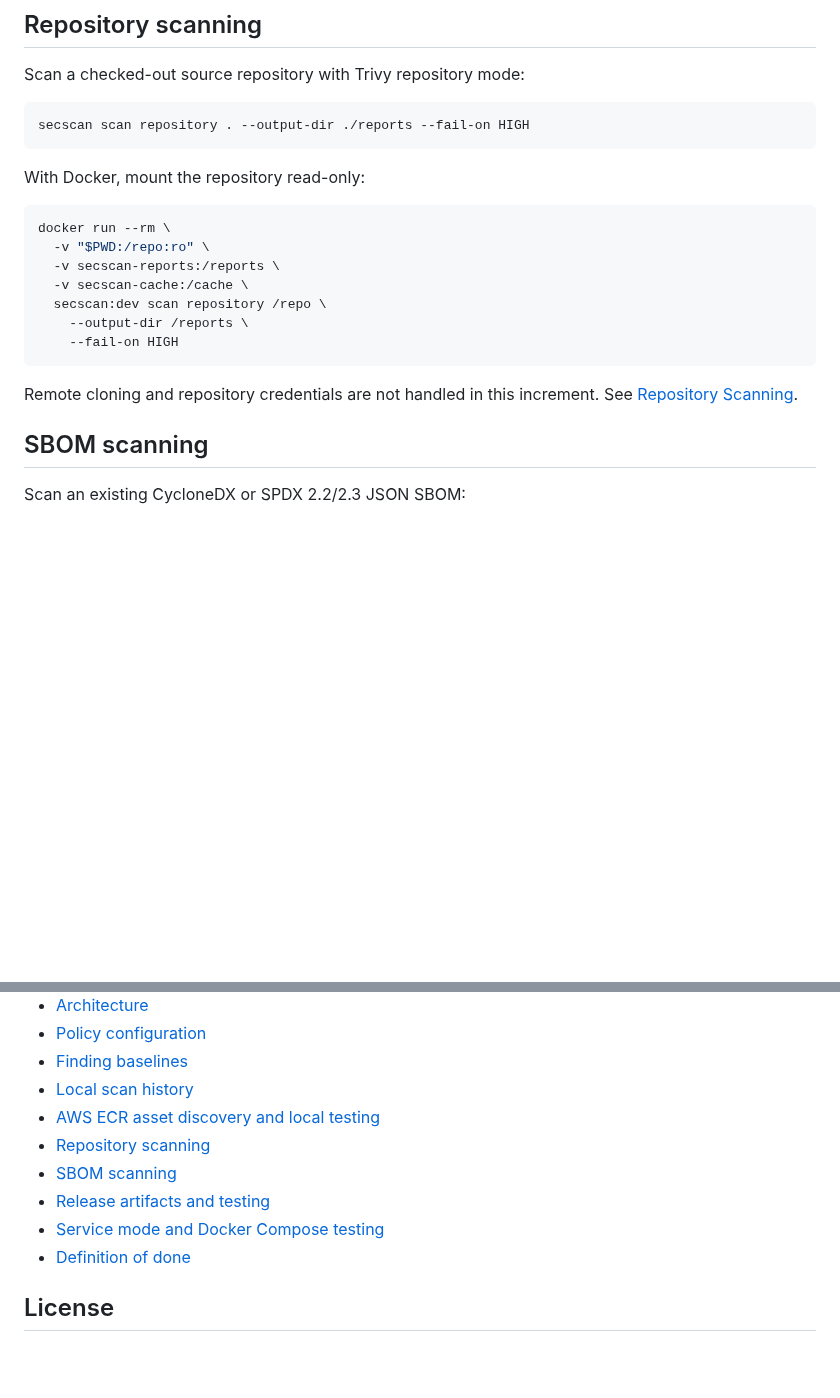
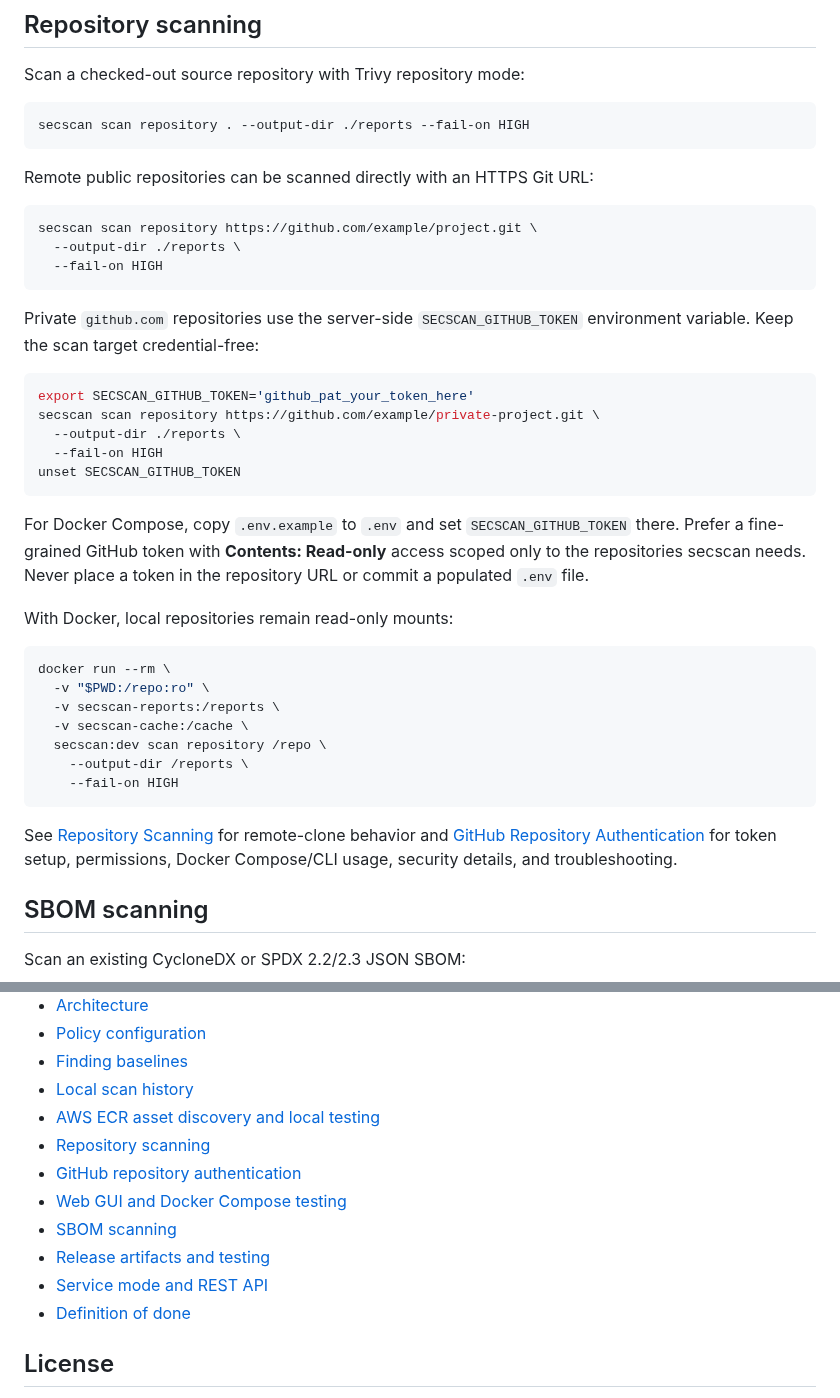
Before and after one commit to drakeg/secscan, a Markdown page: README.md, 2 parts joined by grey strips. GitHub-like rendering; blank space fills up the shorter version.

Commit message:
Document remote and private GitHub repository scanning

````diff
--- a/README.md
+++ b/README.md
@@ -102,7 +102,27 @@ Scan a checked-out source repository with Trivy repository mode:
 secscan scan repository . --output-dir ./reports --fail-on HIGH
 ```
 
-With Docker, mount the repository read-only:
+Remote public repositories can be scanned directly with an HTTPS Git URL:
+
+```bash
+secscan scan repository https://github.com/example/project.git \
+  --output-dir ./reports \
+  --fail-on HIGH
+```
+
+Private `github.com` repositories use the server-side `SECSCAN_GITHUB_TOKEN` environment variable. Keep the scan target credential-free:
+
+```bash
+export SECSCAN_GITHUB_TOKEN='github_pat_your_token_here'
+secscan scan repository https://github.com/example/private-project.git \
+  --output-dir ./reports \
+  --fail-on HIGH
+unset SECSCAN_GITHUB_TOKEN
+```
+
+For Docker Compose, copy `.env.example` to `.env` and set `SECSCAN_GITHUB_TOKEN` there. Prefer a fine-grained GitHub token with **Contents: Read-only** access scoped only to the repositories secscan needs. Never place a token in the repository URL or commit a populated `.env` file.
+
+With Docker, local repositories remain read-only mounts:
 
 ```bash
 docker run --rm \
@@ -114,7 +134,7 @@ docker run --rm \
     --fail-on HIGH
 ```
 
-Remote cloning and repository credentials are not handled in this increment. See [Repository Scanning](docs/REPOSITORY_SCANNING.md).
+See [Repository Scanning](docs/REPOSITORY_SCANNING.md) for remote-clone behavior and [GitHub Repository Authentication](docs/GITHUB_AUTH.md) for token setup, permissions, Docker Compose/CLI usage, security details, and troubleshooting.
 
 ## SBOM scanning
 
@@ -309,9 +335,11 @@ The built-in scanners support public and explicitly inventoried ECR container im
 - [Local scan history](docs/HISTORY.md)
 - [AWS ECR asset discovery and local testing](docs/AWS_ECR_DISCOVERY.md)
 - [Repository scanning](docs/REPOSITORY_SCANNING.md)
+- [GitHub repository authentication](docs/GITHUB_AUTH.md)
+- [Web GUI and Docker Compose testing](docs/WEB_UI.md)
 - [SBOM scanning](docs/SBOM_SCANNING.md)
 - [Release artifacts and testing](docs/RELEASES.md)
-- [Service mode and Docker Compose testing](docs/SERVICE_MODE.md)
+- [Service mode and REST API](docs/SERVICE_MODE.md)
 - [Definition of done](docs/DEFINITION_OF_DONE.md)
 
 ## License
````
Also changed, not shown: other parts of README.md (+8 -2 lines).
